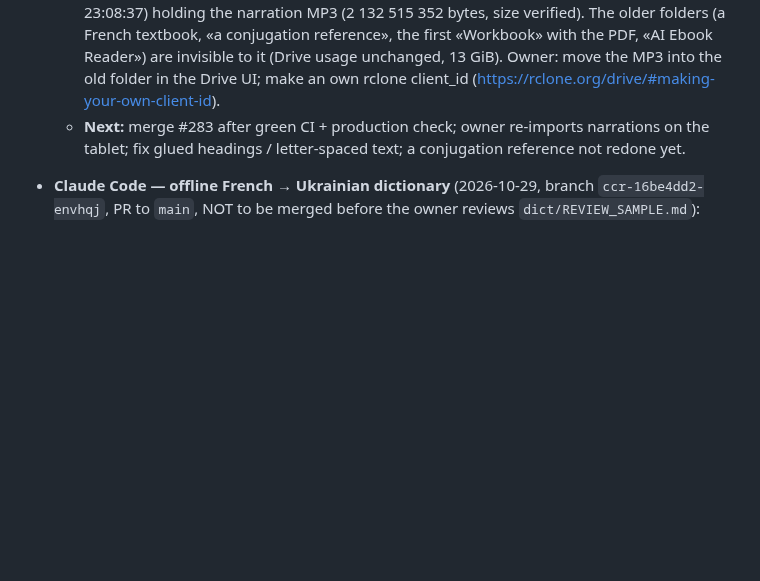
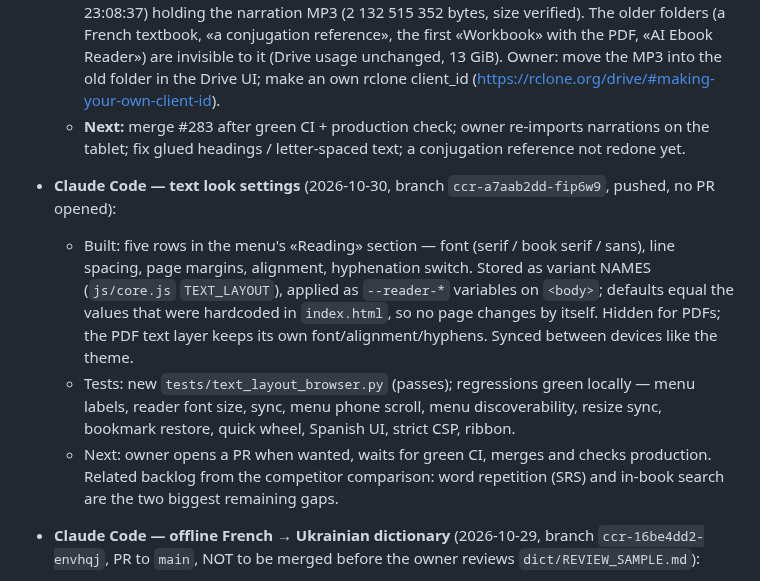
Before and after one commit to zavoritniigor-ui/ai-ebook-reader, a Markdown page: HANDOFF.md, the part around the change. Rendered like a GitHub page; blank space fills up the shorter version.

Commit message:
docs(handoff): the text look settings branch and its state
Co-Authored-By: Claude Opus 5 <noreply@anthropic.com>
Claude-Session: https://claude.ai/code/session_01CNEd2qZexuV5Na7MWhWTKV

```diff
--- a/HANDOFF.md
+++ b/HANDOFF.md
@@ -34,6 +34,16 @@
   - **Drive problem (2026-10-24 23:08):** rclone (`scope = drive.file`, shared client_id being retired) refreshed its token and now sees ONLY a NEW root folder «Workbook» (created 23:08:37) holding the narration MP3 (2 132 515 352 bytes, size verified). The older folders (a French textbook, «a conjugation reference», the first «Workbook» with the PDF, «AI Ebook Reader») are invisible to it (Drive usage unchanged, 13 GiB). Owner: move the MP3 into the old folder in the Drive UI; make an own rclone client_id (https://rclone.org/drive/#making-your-own-client-id).
   - **Next:** merge #283 after green CI + production check; owner re-imports narrations on the tablet; fix glued headings / letter-spaced text; a conjugation reference not redone yet.
 
+- **Claude Code — text look settings** (2026-10-30, branch `ccr-a7aab2dd-fip6w9`, pushed, no PR opened):
+  - Built: five rows in the menu's «Reading» section — font (serif / book serif / sans), line spacing, page margins,
+    alignment, hyphenation switch. Stored as variant NAMES (`js/core.js` `TEXT_LAYOUT`), applied as `--reader-*`
+    variables on `<body>`; defaults equal the values that were hardcoded in `index.html`, so no page changes by itself.
+    Hidden for PDFs; the PDF text layer keeps its own font/alignment/hyphens. Synced between devices like the theme.
+  - Tests: new `tests/text_layout_browser.py` (passes); regressions green locally — menu labels, reader font size, sync,
+    menu phone scroll, menu discoverability, resize sync, bookmark restore, quick wheel, Spanish UI, strict CSP, ribbon.
+  - Next: owner opens a PR when wanted, waits for green CI, merges and checks production. Related backlog from the
+    competitor comparison: word repetition (SRS) and in-book search are the two biggest remaining gaps.
+
 - **Claude Code — offline French → Ukrainian dictionary** (2026-10-29, branch `ccr-16be4dd2-envhqj`, PR to `main`, NOT to be merged before the owner reviews `dict/REVIEW_SAMPLE.md`):
   - Built: `tools/build_dict_fr_uk.py` → `dict/fr-uk.json` + `dict/uk-forms.json` (+ `js/offline-dict-catalog.js`), meanings in `dict/src/written-*.tsv`, set expressions in `dict/src/expressions.tsv`; engine `js/offline-dict.js` (installed with the fr→uk pack; offline path only).
   - The cloud container could not reach kaikki.org / wiktionary.org / lexique.org / Mozilla's CDN: Wiktionary fr→uk came only through ConceptNet 5.7 (≈1 100 lemmas), so most meanings are written (checked against VESUM). Re-run the tool with `--kaikki FILE` when kaikki.org is reachable.
```
